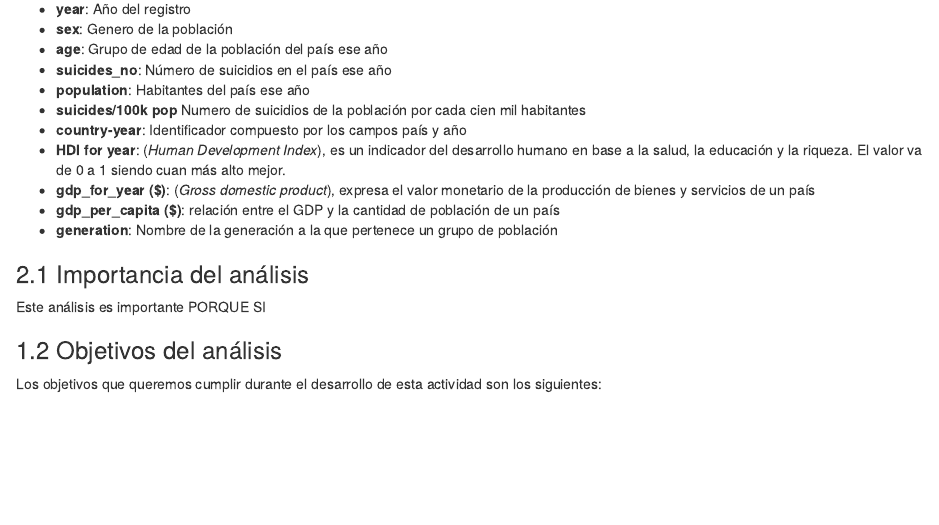
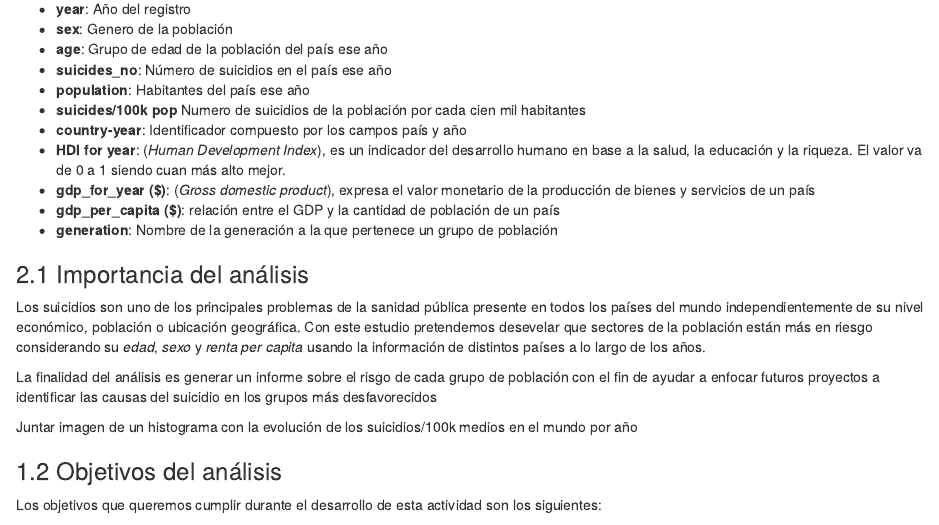
Before and after one commit to XavierCastillaCarbonell/Practica-2_Limpieza_Validacion_Datos, an R Markdown document (RProject/Informe.Rmd): the page in a window 1100 px wide, from 1130 px down. Rendered offline with R 4.5, knitr and Pandoc, with nearby package versions.

Commit message:
Update Informe.Rmd

```diff
--- a/RProject/Informe.Rmd
+++ b/RProject/Informe.Rmd
@@ -56,7 +56,13 @@ Estos son los campos que contiene:
 + **generation**: Nombre de la generación a la que pertenece un grupo de población
 
 ### 2.1 Importancia del análisis
-Este análisis es importante PORQUE SI
+Los suicidios son uno de los principales problemas de la sanidad pública presente en todos los países del mundo independientemente de su nivel económico, población o ubicación geográfica. Con este estudio pretendemos desevelar que sectores de la población están más en riesgo considerando su *edad*, *sexo* y *renta per capita* usando la información de distintos países a lo largo de los años.
+
+La finalidad del análisis es generar un informe sobre el risgo de cada grupo de población con el fin de ayudar a enfocar futuros proyectos a identificar las causas del suicidio en los grupos más desfavorecidos
+
+
+
+Juntar imagen de un histograma con la evolución de los suicidios/100k medios en el mundo por año
 
 
 ### 1.2 Objetivos del análisis
```
